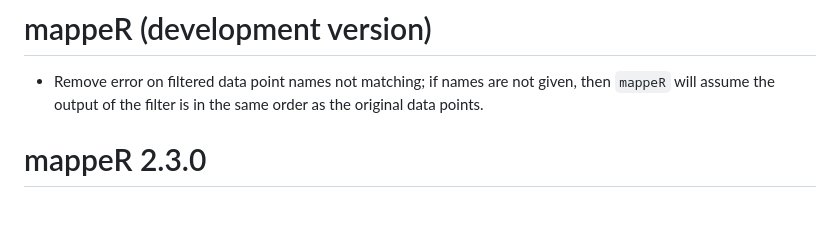
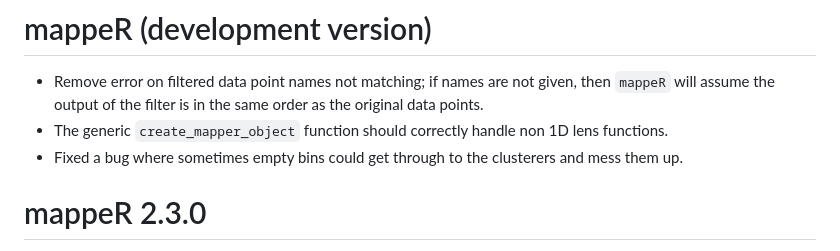
Before and after one commit to Uiowa-Applied-Topology/mappeR, a Markdown page: NEWS.md, the part around the change. Drawn GitHub-style; blank space fills up the shorter version.

Commit message:
reading the news

```diff
--- a/NEWS.md
+++ b/NEWS.md
@@ -1,6 +1,8 @@
 # mappeR (development version)
 
 * Remove error on filtered data point names not matching; if names are not given, then `mappeR` will assume the output of the filter is in the same order as the original data points.
+* The generic `create_mapper_object` function should correctly handle non 1D lens functions.
+* Fixed a bug where sometimes empty bins could get through to the clusterers and mess them up.
 
 # mappeR 2.3.0
 
```
